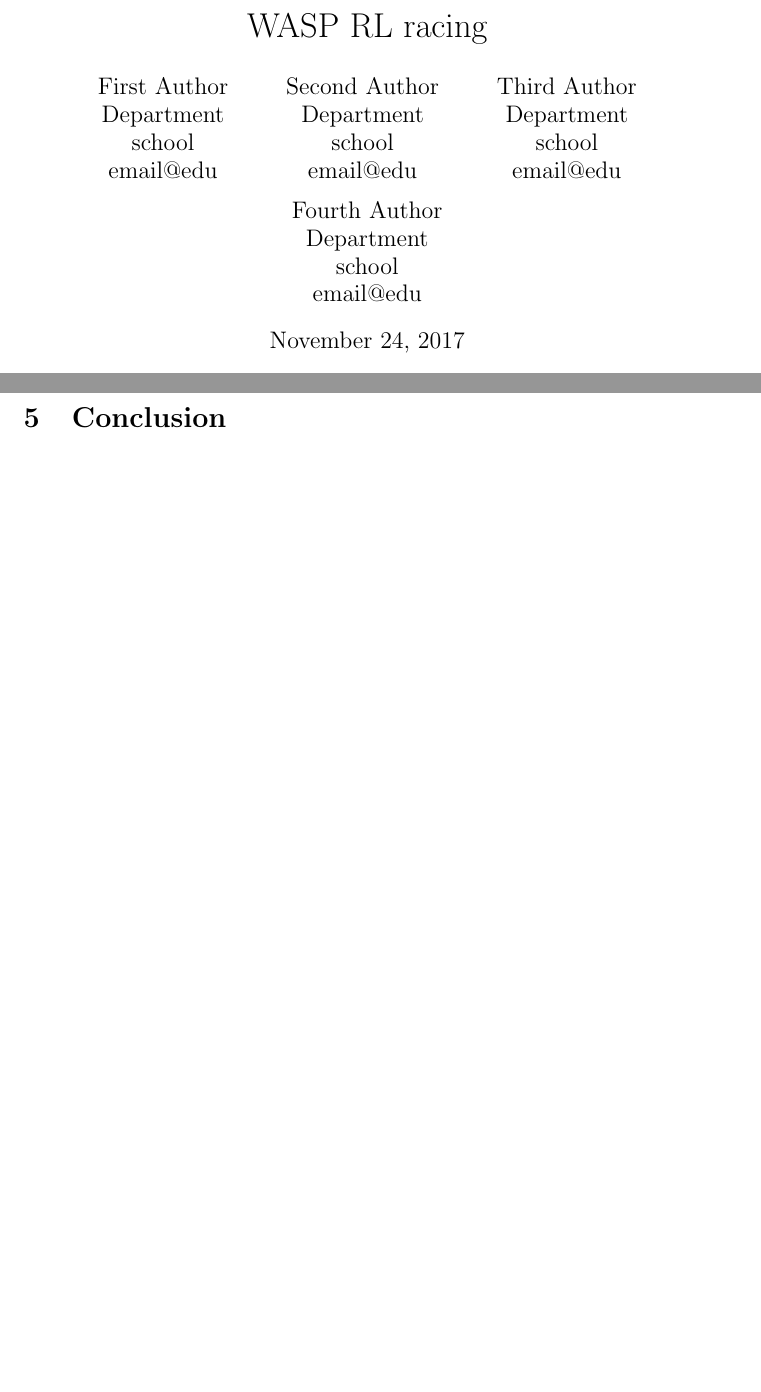
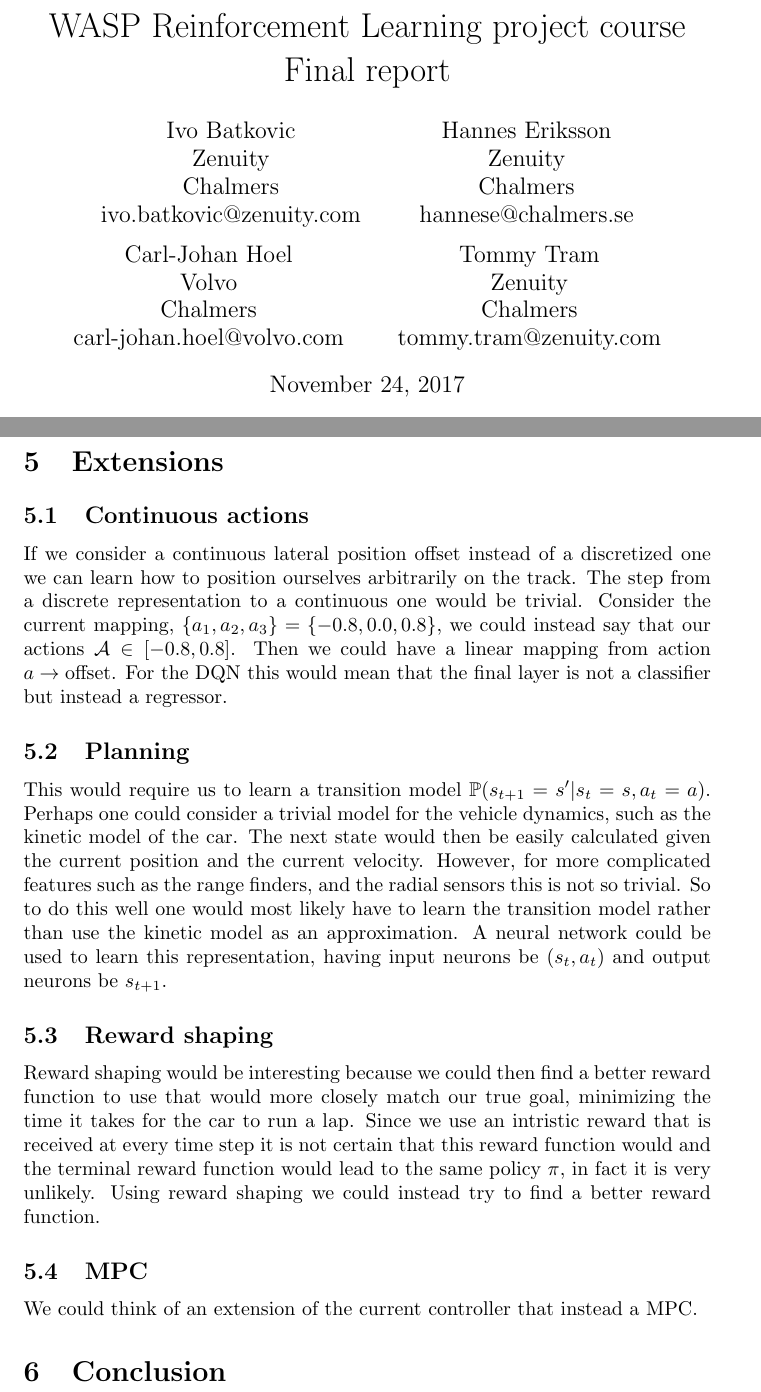
Before and after one commit to TommyTram/wasp_racing, a LaTeX document (report/report.tex): two parts of pages 1 and 5 of 5, joined at a grey line, cut at the place of the change, the shorter picture padded with empty space. Compiled offline with pdfLaTeX.

Commit message:
wrote some more in report and planning

```diff
--- a/report/report.tex
+++ b/report/report.tex
@@ -11,27 +11,28 @@
 
 \begin{document}
 
-\title{WASP RL racing}
+\title{WASP Reinforcement Learning project course \\
+	Final report}
 \author{
-	First Author\\
-	Department\\
-	school\\
-	email@edu
+	Ivo Batkovic\\
+	Zenuity\\
+	Chalmers\\
+	ivo.batkovic@zenuity.com
 	\and
-	Second Author\\
-	Department\\
-	school\\
-	email@edu
+	Hannes Eriksson\\
+	Zenuity\\
+	Chalmers\\
+	hannese@chalmers.se
 	\and
-	Third Author\\
-	Department\\
-	school\\
-	email@edu
+	Carl-Johan Hoel\\
+	Volvo\\
+	Chalmers\\
+	carl-johan.hoel@volvo.com
 	\and
-	Fourth Author\\
-	Department\\
-	school\\
-	email@edu
+	Tommy Tram\\
+	Zenuity\\
+	Chalmers\\
+	tommy.tram@zenuity.com
 }
 
 \maketitle
@@ -124,6 +125,24 @@ We use experience replay and (hopefully) batch normalization. We update the weig
 
 \section{Results}
 
+\section{Extensions}
+
+\subsection{Continuous actions}
+
+If we consider a continuous lateral position offset instead of a discretized one we can learn how to position ourselves arbitrarily on the track. The step from a discrete representation to a continuous one would be trivial. Consider the current mapping, $\{a_1,a_2,a_3\} = \{-0.8, 0.0, 0.8\}$, we could instead say that our actions $\mathcal{A} \in [-0.8,0.8]$. Then we could have a linear mapping from action $a \rightarrow \text{offset}$. For the DQN this would mean that the final layer is not a classifier but instead a regressor.
+
+\subsection{Planning}
+
+This would require us to learn a transition model  $\mathbb{P}(s_{t+1}=s'|s_t=s,a_t=a)$. Perhaps one could consider a trivial model for the vehicle dynamics, such as the kinetic model of the car. The next state would then be easily calculated given the current position and the current velocity. However, for more complicated features such as the range finders, and the radial sensors this is not so trivial. So to do this well one would most likely have to learn the transition model rather than use the kinetic model as an approximation. A neural network could be used to learn this representation, having input neurons be $(s_t,a_t)$ and output neurons be $s_{t+1}$.
+
+\subsection{Reward shaping}
+
+Reward shaping would be interesting because we could then find a better reward function to use that would more closely match our true goal, minimizing the time it takes for the car to run a lap. Since we use an intristic reward that is received at every time step it is not certain that this reward function would and the terminal reward function would lead to the same policy $\pi$, in fact it is very unlikely. Using reward shaping we could instead try to find a better reward function.
+
+\subsection{MPC}
+
+We could think of an extension of the current controller that instead a MPC.
+
 \section{Conclusion}
 
 \end{document}
```
Also changed, not shown: report/planning.tex (+25 -3 lines).
